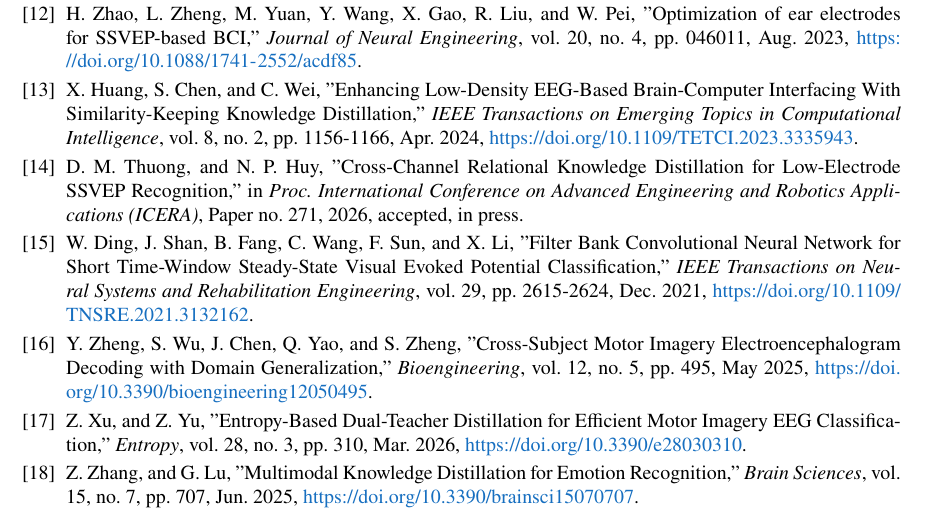
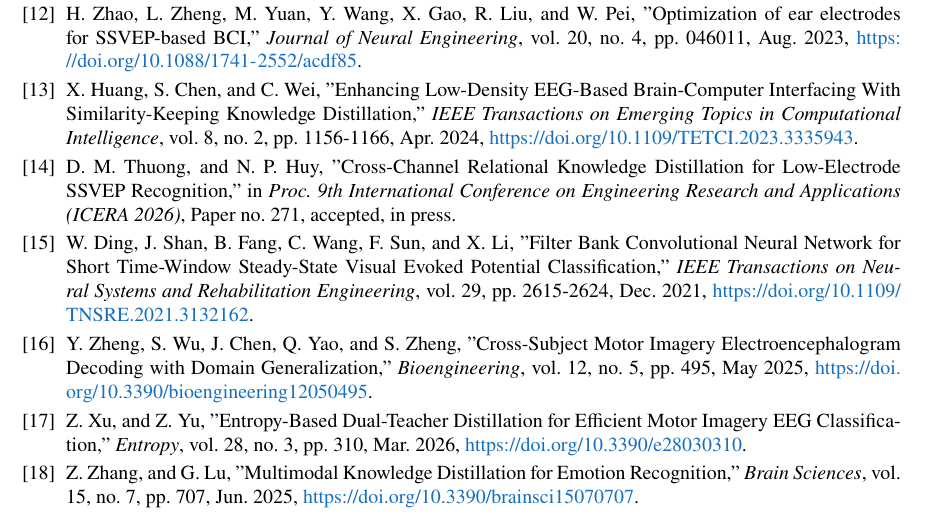
Before and after one commit to nguyenphuonghuy/SSVEP_CCKD, a LaTeX document (paper/ijrcs/IJRCS_CCKD_SSVEP_vi.tex, which reads paper/ijrcs/references.tex): part of page 14 of 18, cut so that both start at the same text. Compiled offline with XeLaTeX.

Commit message:
Fix conference name in ref [14] (R82, the authors' own ICERA paper)
Was "International Conference on Advanced Engineering and Robotics Applications (ICERA)" -- the correct name, per the author, is "9th International Conference on Engineering Research and Applications (ICERA 2026)". Shared by both language versions via references.tex.

Co-Authored-By: Claude Sonnet 5 <noreply@anthropic.com>

```diff
--- a/paper/ijrcs/references.tex
+++ b/paper/ijrcs/references.tex
@@ -24,7 +24,7 @@
 
 \bibitem{R47} X. Huang, S. Chen, and C. Wei, "Enhancing Low-Density EEG-Based Brain-Computer Interfacing With Similarity-Keeping Knowledge Distillation," \textit{IEEE Transactions on Emerging Topics in Computational Intelligence}, vol. 8, no. 2, pp. 1156-1166, Apr. 2024, \url{https://doi.org/10.1109/TETCI.2023.3335943}.
 
-\bibitem{R82} D. M. Thuong, and N. P. Huy, "Cross-Channel Relational Knowledge Distillation for Low-Electrode SSVEP Recognition," in \textit{Proc. International Conference on Advanced Engineering and Robotics Applications (ICERA)}, Paper no. 271, 2026, accepted, in press.
+\bibitem{R82} D. M. Thuong, and N. P. Huy, "Cross-Channel Relational Knowledge Distillation for Low-Electrode SSVEP Recognition," in \textit{Proc. 9th International Conference on Engineering Research and Applications (ICERA 2026)}, Paper no. 271, accepted, in press.
 
 \bibitem{R16} W. Ding, J. Shan, B. Fang, C. Wang, F. Sun, and X. Li, "Filter Bank Convolutional Neural Network for Short Time-Window Steady-State Visual Evoked Potential Classification," \textit{IEEE Transactions on Neural Systems and Rehabilitation Engineering}, vol. 29, pp. 2615-2624, Dec. 2021, \url{https://doi.org/10.1109/TNSRE.2021.3132162}.
 
```
Also changed, not shown: paper/ijrcs/IJRCS_CCKD_SSVEP.pdf, paper/ijrcs/IJRCS_CCKD_SSVEP_vi.pdf.
